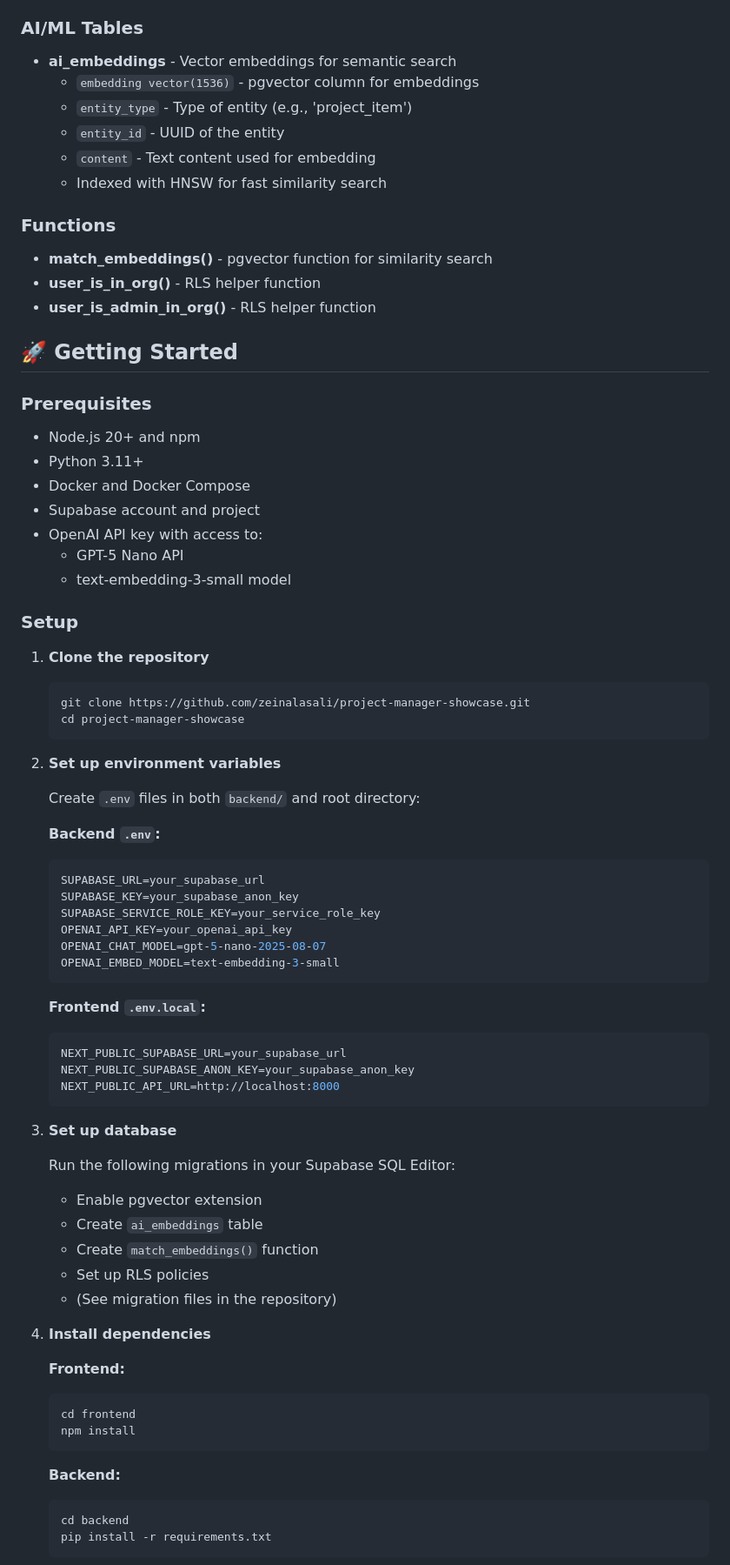
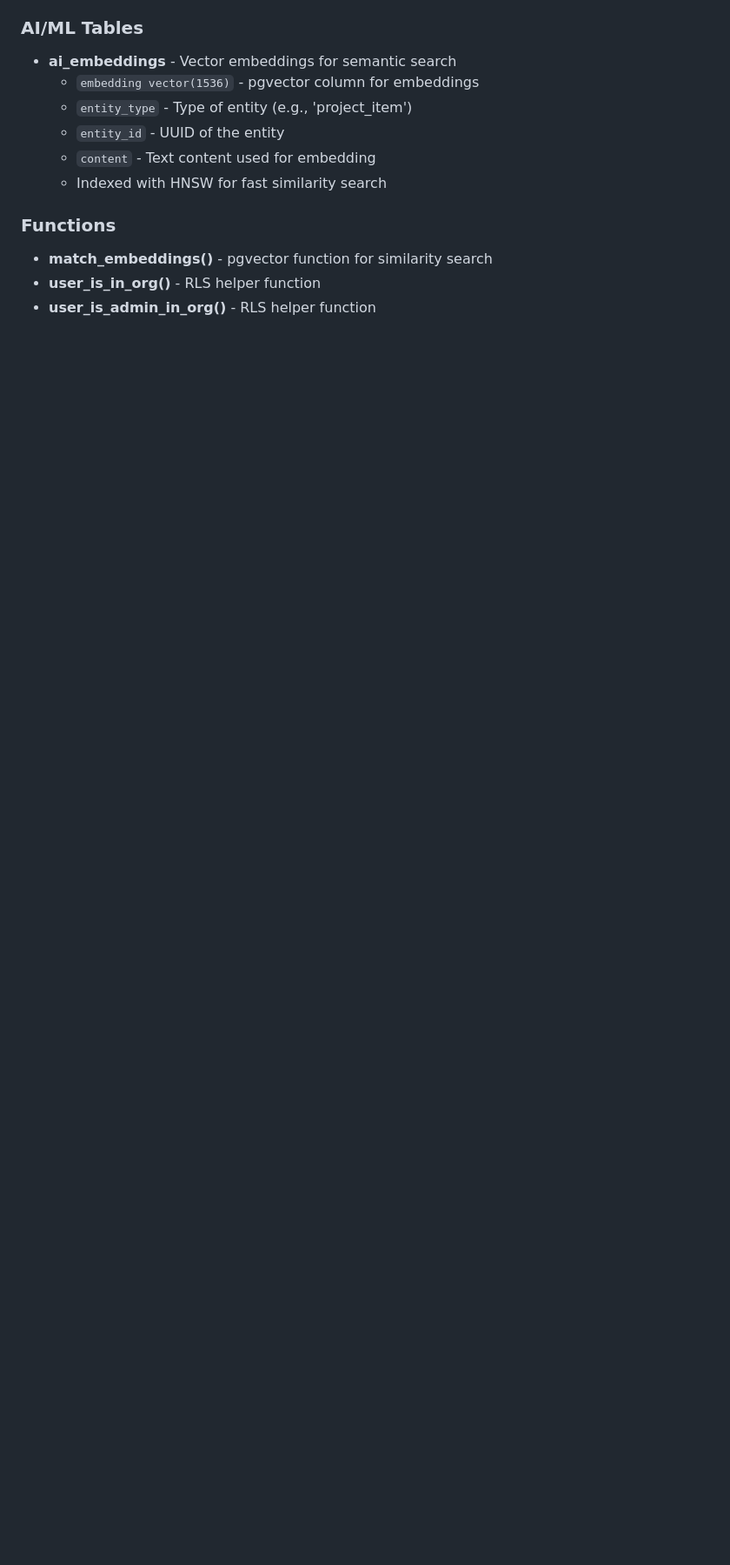
Before and after one commit to zeinalasali/project-manager-showcase, a Markdown page: README.md, the part around the change printed below. Shown: that part at 87% size. Drawn GitHub-style; blank space fills up the shorter version.

````diff
--- a/README.md
+++ b/README.md
@@ -252,67 +252,3 @@ project_manager/
 - **user_is_in_org()** - RLS helper function
 - **user_is_admin_in_org()** - RLS helper function
 
-## 🚀 Getting Started
-
-### Prerequisites
-
-- Node.js 20+ and npm
-- Python 3.11+
-- Docker and Docker Compose
-- Supabase account and project
-- OpenAI API key with access to:
-  - GPT-5 Nano API
-  - text-embedding-3-small model
-
-### Setup
-
-1. **Clone the repository**
-   ```bash
-   git clone https://github.com/zeinalasali/project-manager-showcase.git
-   cd project-manager-showcase
-   ```
-
-2. **Set up environment variables**
-
-   Create `.env` files in both `backend/` and root directory:
-
-   **Backend `.env`:**
-   ```env
-   SUPABASE_URL=your_supabase_url
-   SUPABASE_KEY=your_supabase_anon_key
-   SUPABASE_SERVICE_ROLE_KEY=your_service_role_key
-   OPENAI_API_KEY=your_openai_api_key
-   OPENAI_CHAT_MODEL=gpt-5-nano-2025-08-07
-   OPENAI_EMBED_MODEL=text-embedding-3-small
-   ```
-
-   **Frontend `.env.local`:**
-   ```env
-   NEXT_PUBLIC_SUPABASE_URL=your_supabase_url
-   NEXT_PUBLIC_SUPABASE_ANON_KEY=your_supabase_anon_key
-   NEXT_PUBLIC_API_URL=http://localhost:8000
-   ```
-
-3. **Set up database**
-
-   Run the following migrations in your Supabase SQL Editor:
-   - Enable pgvector extension
-   - Create `ai_embeddings` table
-   - Create `match_embeddings()` function
-   - Set up RLS policies
-   - (See migration files in the repository)
-
-4. **Install dependencies**
-
-   **Frontend:**
-   ```bash
-   cd frontend
-   npm install
-   ```
-
-   **Backend:**
-   ```bash
-   cd backend
-   pip install -r requirements.txt
-   ```
-
````
Also changed, not shown: other parts of README.md (+18 -76 lines).
